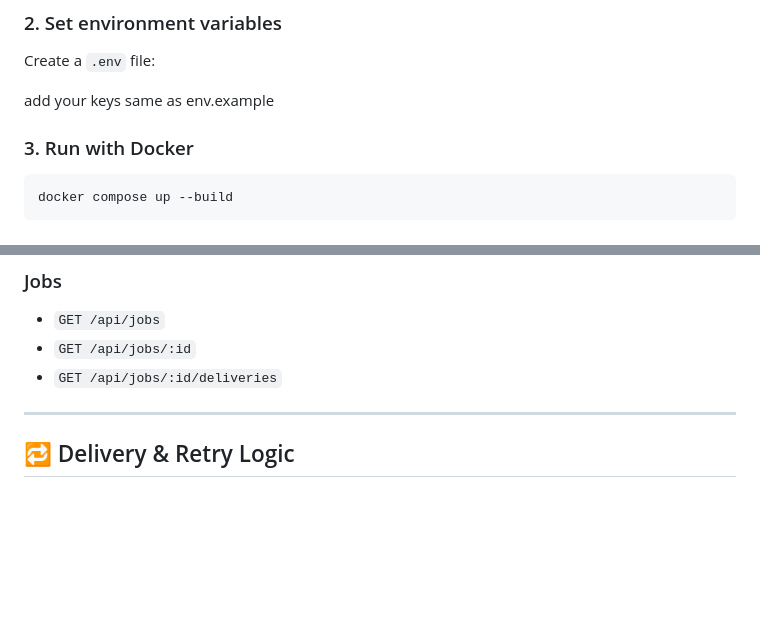
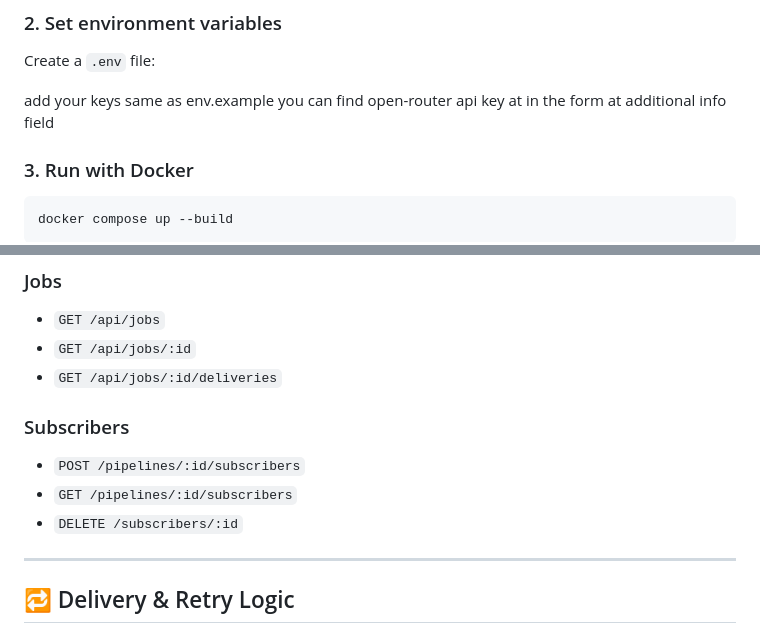
Before and after one commit to lesson-jbg/Webhook-Driven-Task-Processing-Pipeline, a Markdown page: README.md, 2 parts joined by grey strips. GitHub-like rendering; blank space fills up the shorter version.

Commit message:
udate readme.md

```diff
--- a/README.md
+++ b/README.md
@@ -163,6 +163,7 @@ cd project
 Create a `.env` file:
 
 add your keys same as env.example
+you can find open-router api key at in the form at additional info field
 
 ### 3. Run with Docker
 
@@ -191,6 +192,12 @@ docker compose up --build
 - `GET /api/jobs`
 - `GET /api/jobs/:id`
 - `GET /api/jobs/:id/deliveries`
+
+### Subscribers
+
+- `POST /pipelines/:id/subscribers`
+- `GET /pipelines/:id/subscribers`
+- `DELETE /subscribers/:id`
 
 ---
 
```
